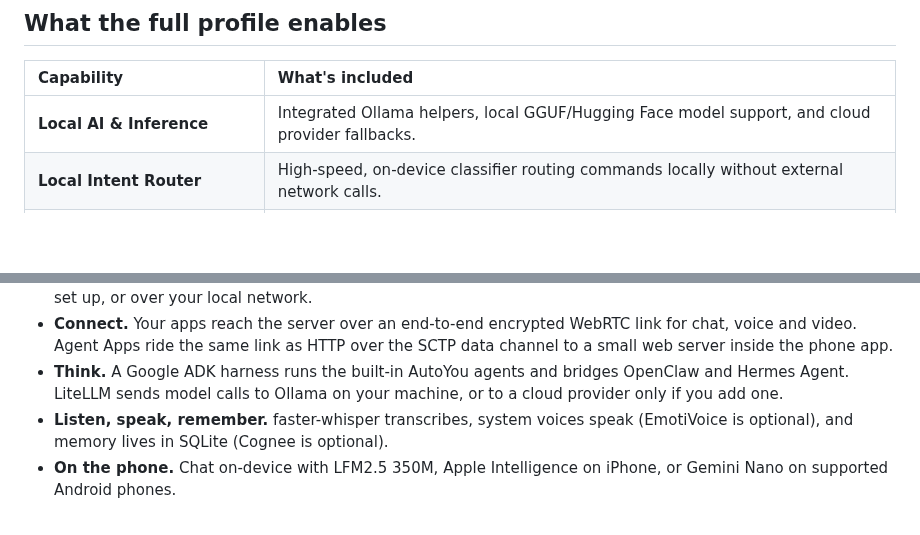
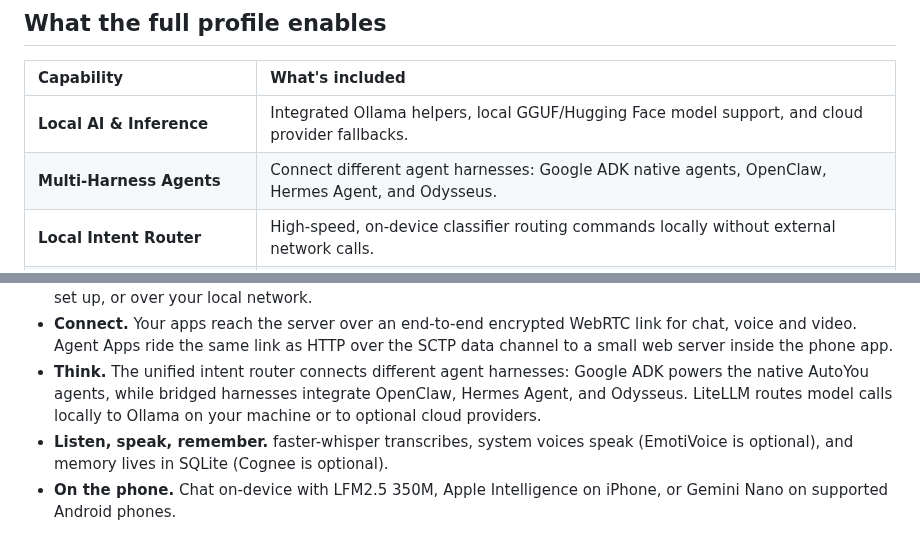
Before and after one commit to autoyou-ai/AutoYou-Server, a Markdown page: README.md, 2 parts joined by grey strips. GitHub-like rendering; blank space fills up the shorter version.

Commit message:
docs(architecture): add Odysseus bridged harness to architecture diagram and README

```diff
--- a/README.md
+++ b/README.md
@@ -75,6 +75,7 @@ When building AI applications, specialized agents, or web frontends with tools l
 | Capability | What's included |
 | :--- | :--- |
 | **Local AI & Inference** | Integrated Ollama helpers, local GGUF/Hugging Face model support, and cloud provider fallbacks. |
+| **Multi-Harness Agents** | Connect different agent harnesses: Google ADK native agents, OpenClaw, Hermes Agent, and Odysseus. |
 | **Local Intent Router** | High-speed, on-device classifier routing commands locally without external network calls. |
 | **Real-time Voice & Video** | Full WebRTC media engine, fast STT (Whisper), neural TTS, and room call presence. |
 | **Browser & Web Agents** | Headless browser execution via Playwright for autonomous research and web automation. |
@@ -190,8 +191,9 @@ the current dependency review.
   you set up, or over your local network.
 - **Connect.** Your apps reach the server over an end-to-end encrypted WebRTC link for chat, voice and video.
   Agent Apps ride the same link as HTTP over the SCTP data channel to a small web server inside the phone app.
-- **Think.** A Google ADK harness runs the built-in AutoYou agents and bridges OpenClaw and Hermes Agent.
-  LiteLLM sends model calls to Ollama on your machine, or to a cloud provider only if you add one.
+- **Think.** The unified intent router connects different agent harnesses: Google ADK powers the native
+  AutoYou agents, while bridged harnesses integrate OpenClaw, Hermes Agent, and Odysseus. LiteLLM routes
+  model calls locally to Ollama on your machine or to optional cloud providers.
 - **Listen, speak, remember.** faster-whisper transcribes, system voices speak (EmotiVoice is optional), and
   memory lives in SQLite (Cognee is optional).
 - **On the phone.** Chat on-device with LFM2.5 350M, Apple Intelligence on iPhone, or Gemini Nano on supported
```
Also changed, not shown: other parts of README.md (+1 -1 lines), docs/images/architecture-dark.png, docs/images/architecture-light.png, 3 other files.
